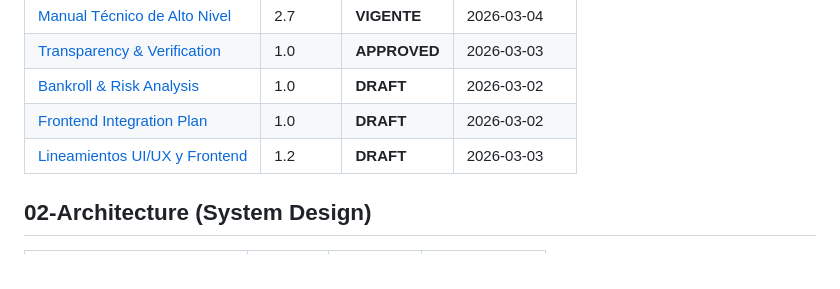
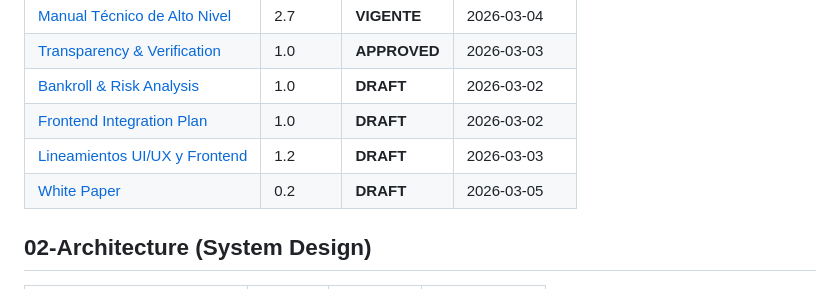
Before and after one commit to Rayo2010x/quantum-btc-backend, a Markdown page: docs/DOCUMENT_INDEX.md, the part around the change. GitHub-like rendering.

Commit message:
feat: Add initial project documentation index and the Quantum BTC White Paper.

```diff
--- a/docs/DOCUMENT_INDEX.md
+++ b/docs/DOCUMENT_INDEX.md
@@ -19,6 +19,7 @@
 | [Bankroll & Risk Analysis](01-Requirements/Bankroll_Risk_Analysis.md) | 1.0 | **DRAFT** | 2026-03-02 |
 | [Frontend Integration Plan](01-Requirements/Frontend_Integration_Plan.md) | 1.0 | **DRAFT** | 2026-03-02 |
 | [Lineamientos UI/UX y Frontend](01-Requirements/UI_UX_Guidelines.md) | 1.2 | **DRAFT** | 2026-03-03 |
+| [White Paper](01-Requirements/White_Paper.md) | 0.2 | **DRAFT** | 2026-03-05 |
 
 ## 02-Architecture (System Design)
 | Artifact | Version | Status | Last Modified |
```
Also changed, not shown: docs/01-Requirements/White_Paper.md (added, +32 -0 lines).
